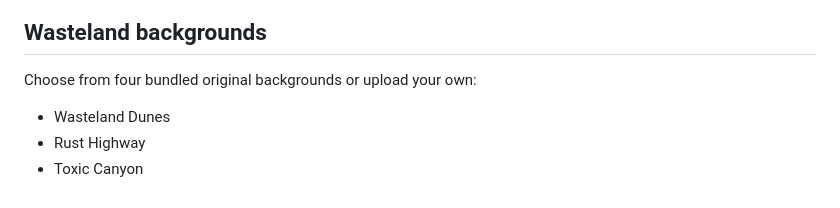
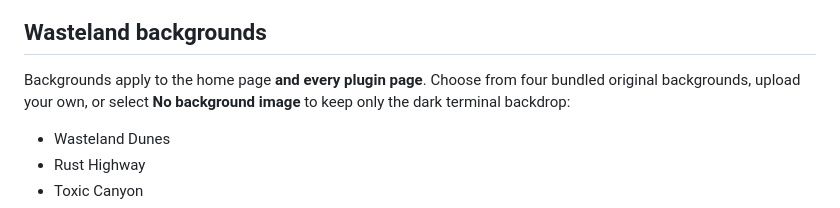
Before and after one commit to jacobcui/wastland-archive, a Markdown page: README.md, the part around one of its changes. Rendered like a GitHub page.

Commit message:
Add inner-page backgrounds, no-background option, and sample docs

```diff
--- a/README.md
+++ b/README.md
@@ -58,7 +66,7 @@ Example: local audiobook chapter `book1_chapter01.mp3`.
 
 ## Wasteland backgrounds
 
-Choose from four bundled original backgrounds or upload your own:
+Backgrounds apply to the home page **and every plugin page**. Choose from four bundled original backgrounds, upload your own, or select **No background image** to keep only the dark terminal backdrop:
 
 - Wasteland Dunes
 - Rust Highway
```
Also changed, not shown: other parts of README.md (+11 -0 lines), langs/README.zh-CN.md (+12 -1 lines), docs/background-none.png (added), 10 other files.
